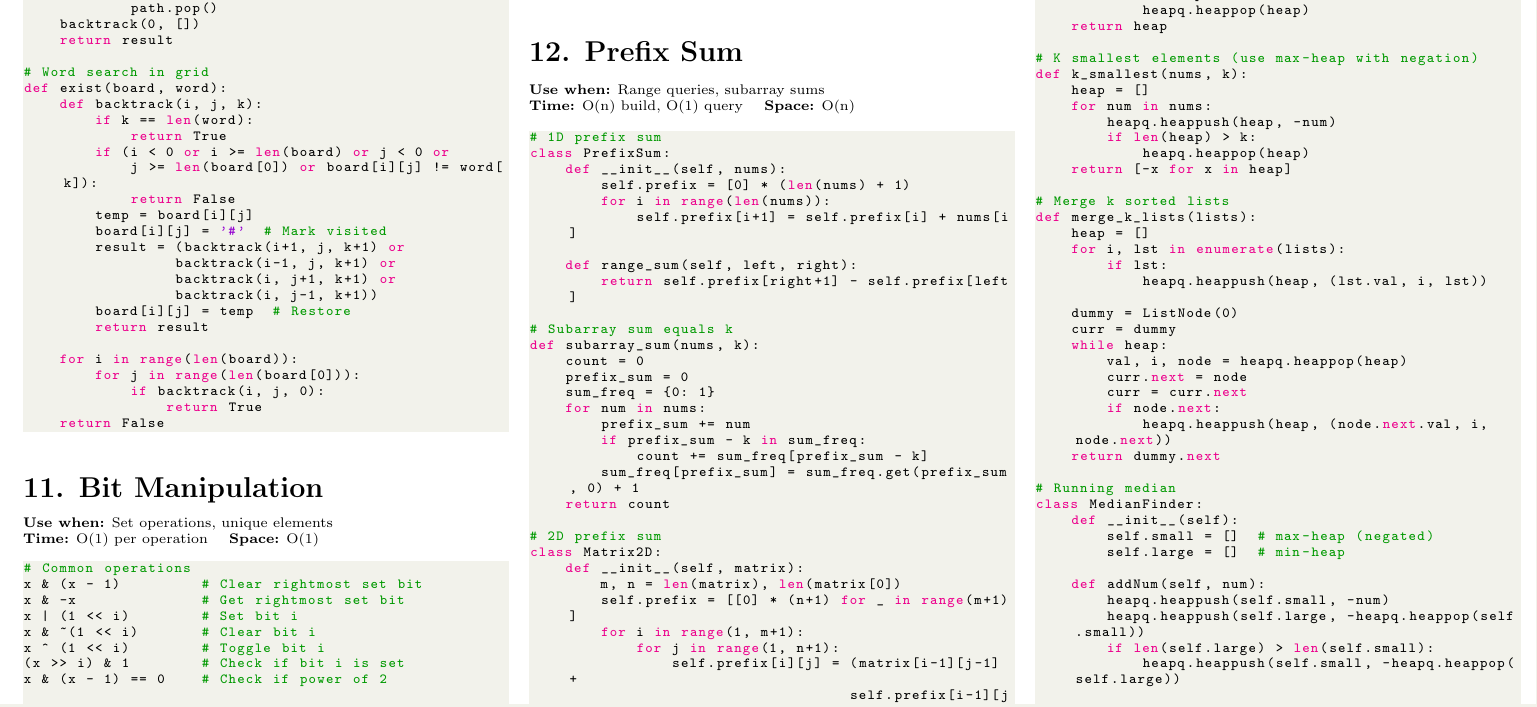
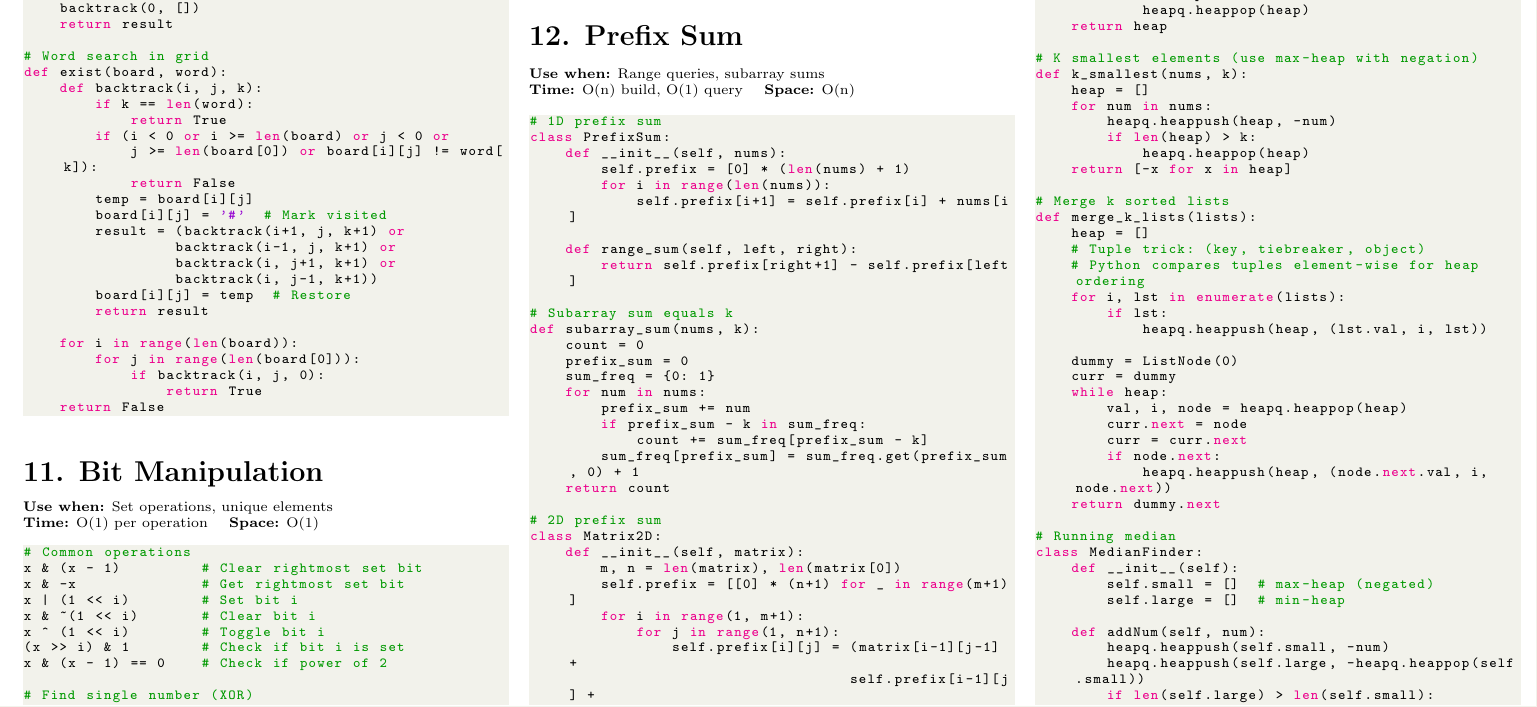
Before and after one commit to alexjst/algorithms, a LaTeX document (Python/python-algorithm-templates-cheatsheet.tex): part of page 3 of 7, cut so that both start at the same text. Compiled offline with pdfLaTeX.

Commit message:
Misc updates

```diff
--- a/Python/python-algorithm-templates-cheatsheet.tex
+++ b/Python/python-algorithm-templates-cheatsheet.tex
@@ -624,6 +624,8 @@ def k_smallest(nums, k):
 # Merge k sorted lists
 def merge_k_lists(lists):
     heap = []
+    # Tuple trick: (key, tiebreaker, object)
+    # Python compares tuples element-wise for heap ordering
     for i, lst in enumerate(lists):
         if lst:
             heapq.heappush(heap, (lst.val, i, lst))
```
Also changed, not shown: Python/python-algorithm-templates-cheatsheet.pdf.
